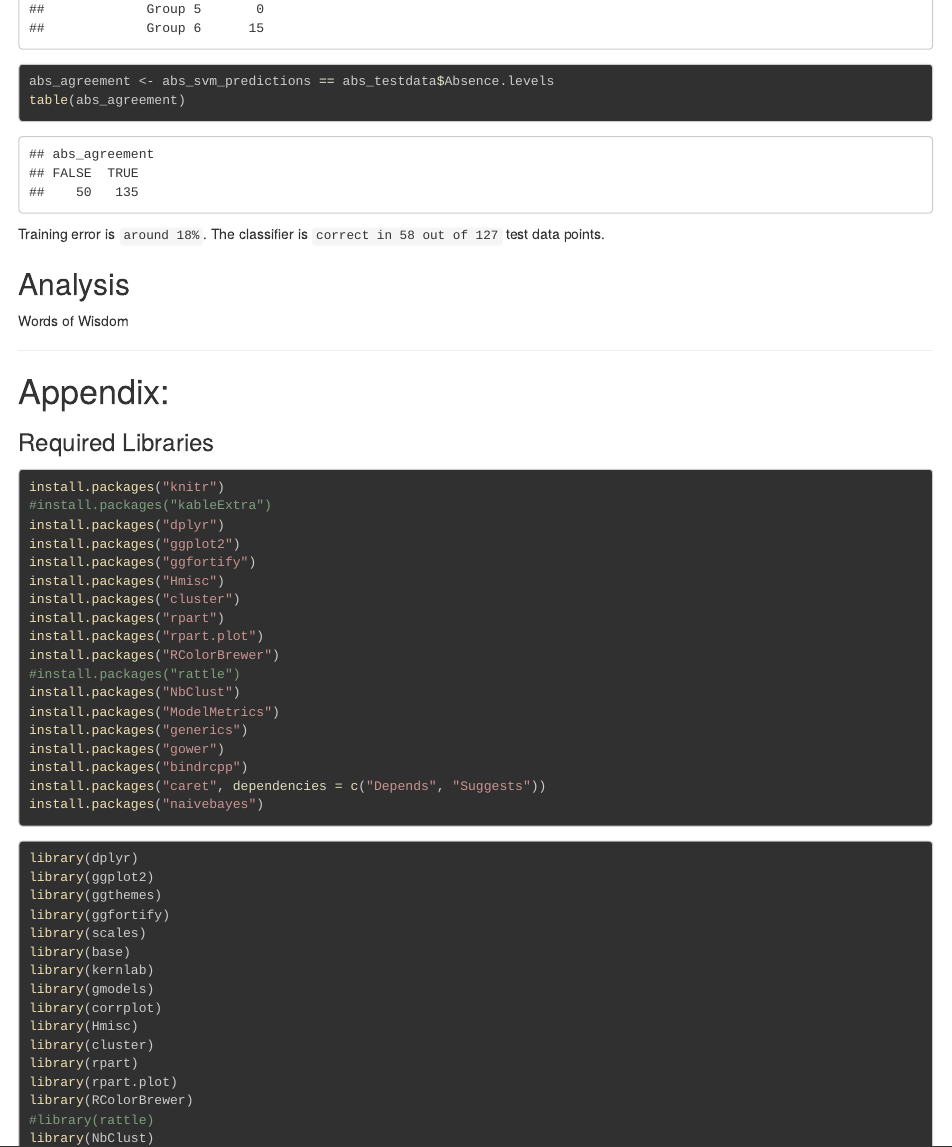
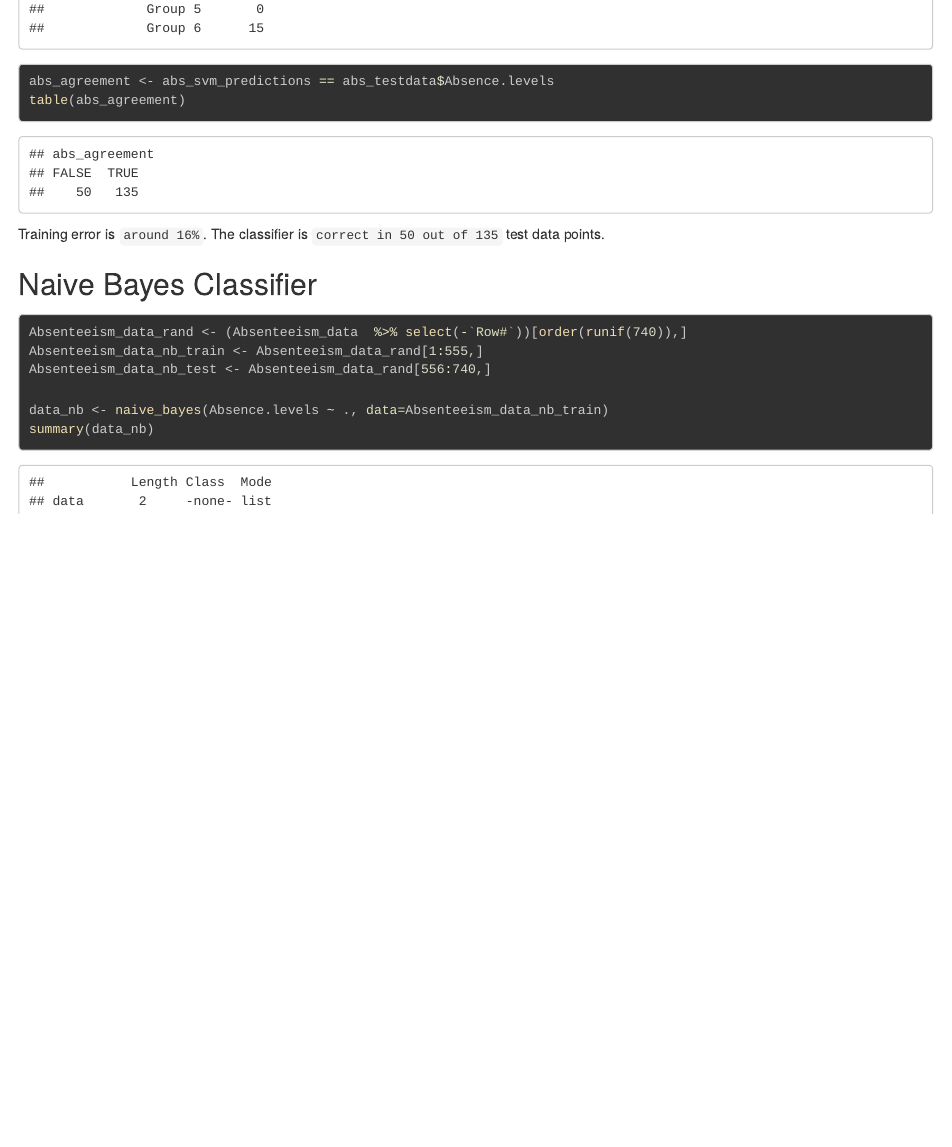
Before and after one commit to outcastgeek/ANLY530_Group1ClassProject, an R Markdown document (ANLY530_Group1ClassProject.Rmd): the page in a window 1100 px wide, from 890 px down. The pictures show the output file ANLY530_Group1ClassProject.html that the author committed with the source, opened offline; long lines of code are wrapped.

Commit message:
Naive Bayes Classifier

````diff
--- a/ANLY530_Group1ClassProject.Rmd
+++ b/ANLY530_Group1ClassProject.Rmd
@@ -71,8 +71,12 @@ Let us start by [Prepping] and [Loading the Data Sheets]
 ```{r svmClassification, warning=FALSE}
 ```
 
-Training error is `around 18%`.
-The classifier is `correct in 58 out of 127` test data points.
+Training error is `around 16%`.
+The classifier is `correct in 50 out of 135` test data points.
+
+## Naive Bayes Classifier
+```{r naiveBayesClassification, warning=FALSE}
+```
 
 ## Analysis
 
--- a/R/ANLY530_Group1ClassProject_Chunks.R
+++ b/R/ANLY530_Group1ClassProject_Chunks.R
@@ -366,3 +366,16 @@ abs_agreement <- abs_svm_predictions == abs_testdata$Absence.levels
 table(abs_agreement)
 
 ## @knitr naiveBayesClassification
+
+Absenteeism_data_rand <- (Absenteeism_data  %>% select(-`Row#`))[order(runif(740)),]
+Absenteeism_data_nb_train <- Absenteeism_data_rand[1:555,]
+Absenteeism_data_nb_test <- Absenteeism_data_rand[556:740,]
+
+data_nb <- naive_bayes(Absence.levels ~ ., data=Absenteeism_data_nb_train)
+summary(data_nb)
+
+
+predict_absence <- predict(data_nb, newdata= Absenteeism_data_nb_test)
+
+CrossTable(
+  Absenteeism_data_nb_test$Absence.levels,
````
Also changed, not shown: ANLY530_Group1ClassProject.html, R/ANLY530_Group1ClassProject_Chunks.R (6 more changed lines).
